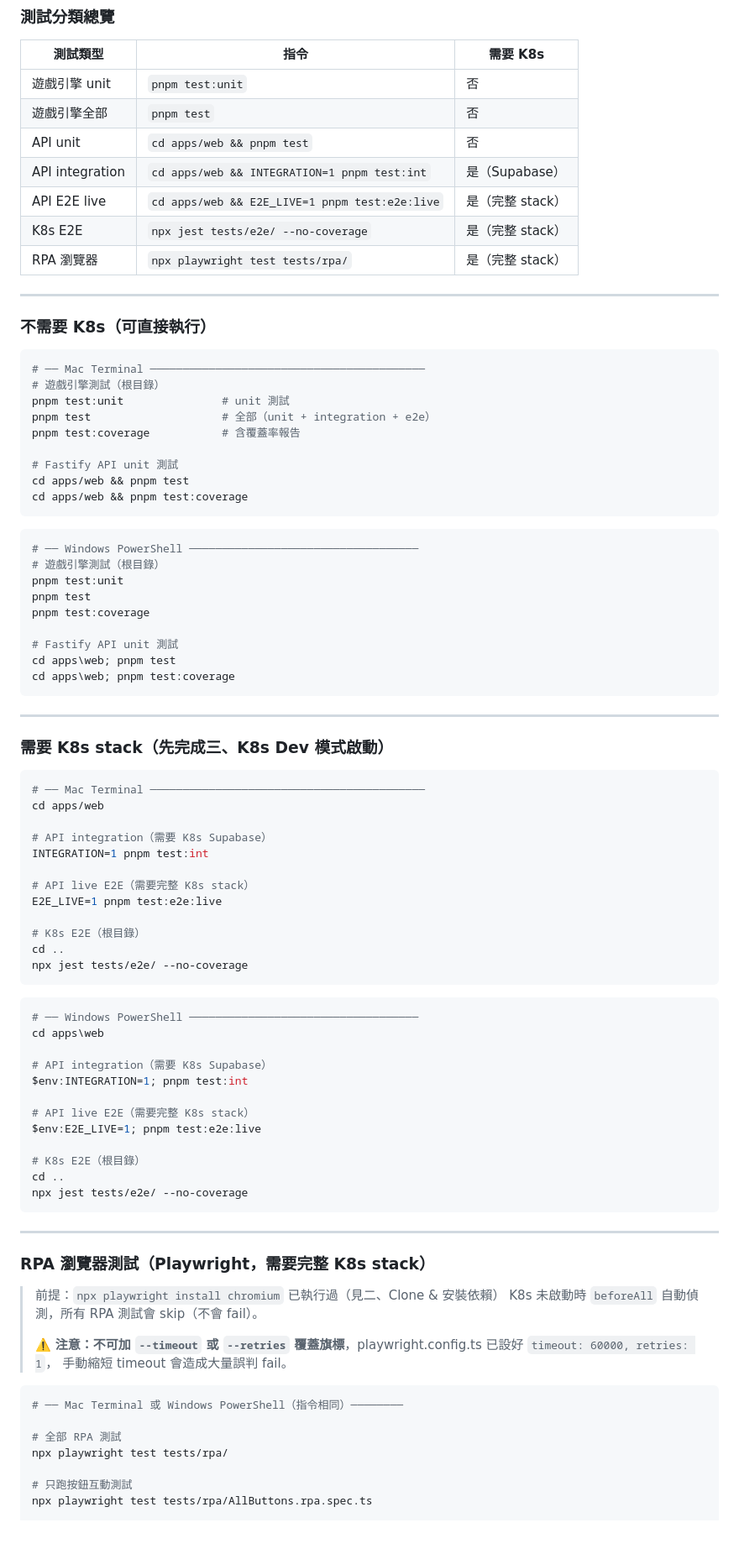
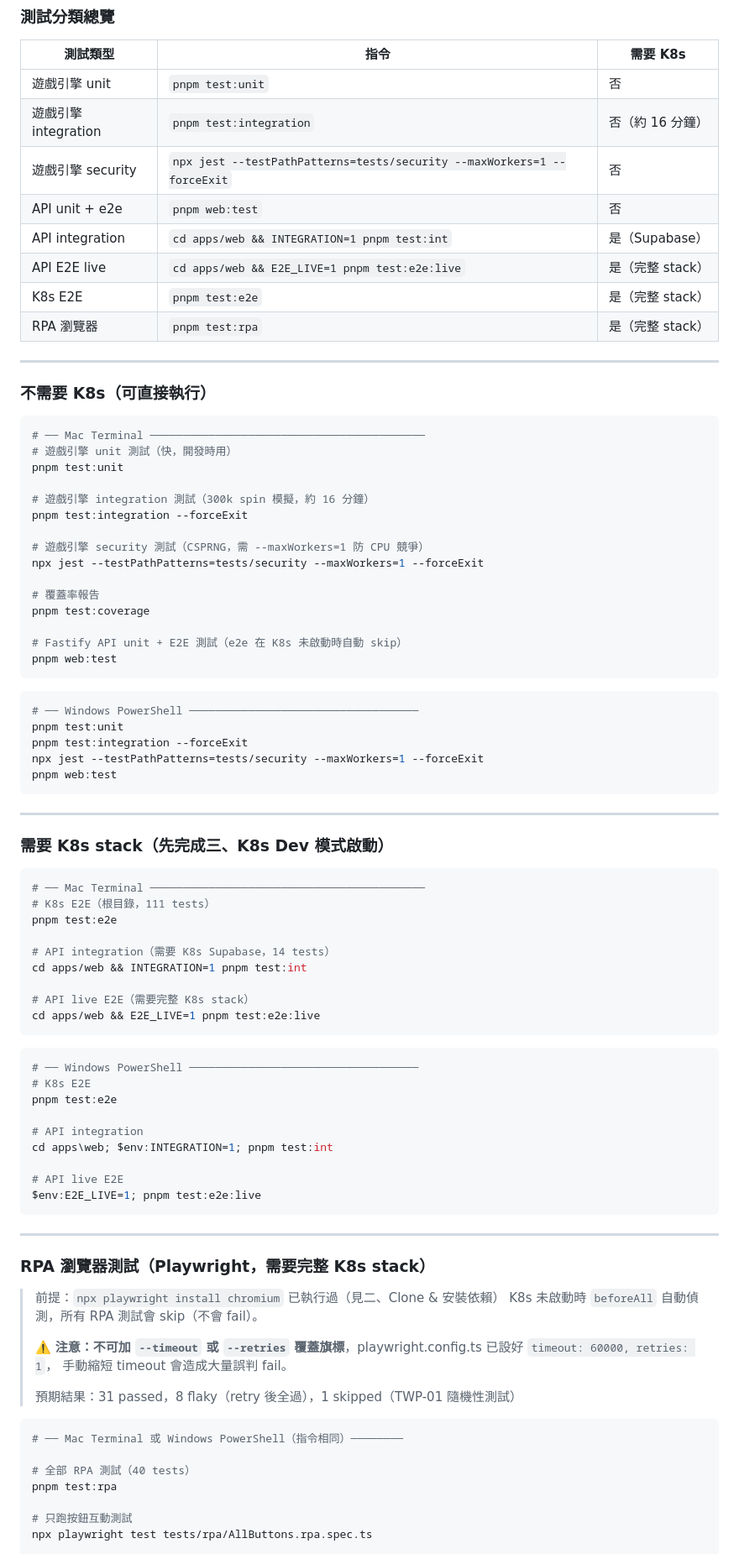
Before and after one commit to ibalasite/thunder-blessing-slot, a Markdown page: README.md, the part around one of its changes. Shown at 84% size. Drawn GitHub-style; blank space fills up the shorter version.

Commit message:
docs: sync README test commands and counts with current state
- Add security tests section (26 tests, requires --maxWorkers=1)
- Fix K8s E2E command: --no-coverage is not a valid Jest flag → use pnpm test:e2e
- Replace pnpm test (root) with per-suite commands for clarity
- Use pnpm test:rpa / pnpm web:test consistent with package.json scripts
- Update test counts: 828 game engine + 293 API + 111 K8s E2E + 40 RPA

Co-Authored-By: Claude Sonnet 4.6 <noreply@anthropic.com>

````diff
--- a/README.md
+++ b/README.md
@@ -350,12 +350,13 @@ http://localhost:30080?apiUrl=http://localhost:3001
 | 測試類型 | 指令 | 需要 K8s |
 |---------|------|---------|
 | 遊戲引擎 unit | `pnpm test:unit` | 否 |
-| 遊戲引擎全部 | `pnpm test` | 否 |
-| API unit | `cd apps/web && pnpm test` | 否 |
+| 遊戲引擎 integration | `pnpm test:integration` | 否（約 16 分鐘）|
+| 遊戲引擎 security | `npx jest --testPathPatterns=tests/security --maxWorkers=1 --forceExit` | 否 |
+| API unit + e2e | `pnpm web:test` | 否 |
 | API integration | `cd apps/web && INTEGRATION=1 pnpm test:int` | 是（Supabase）|
 | API E2E live | `cd apps/web && E2E_LIVE=1 pnpm test:e2e:live` | 是（完整 stack）|
-| K8s E2E | `npx jest tests/e2e/ --no-coverage` | 是（完整 stack）|
-| RPA 瀏覽器 | `npx playwright test tests/rpa/` | 是（完整 stack）|
+| K8s E2E | `pnpm test:e2e` | 是（完整 stack）|
+| RPA 瀏覽器 | `pnpm test:rpa` | 是（完整 stack）|
 
 ---
 
@@ -363,26 +364,28 @@ http://localhost:30080?apiUrl=http://localhost:3001
 
 ```bash
 # ── Mac Terminal ──────────────────────────────────────────
-# 遊戲引擎測試（根目錄）
-pnpm test:unit               # unit 測試
-pnpm test                    # 全部（unit + integration + e2e）
-pnpm test:coverage           # 含覆蓋率報告
+# 遊戲引擎 unit 測試（快，開發時用）
+pnpm test:unit
 
-# Fastify API unit 測試
-cd apps/web && pnpm test
-cd apps/web && pnpm test:coverage
+# 遊戲引擎 integration 測試（300k spin 模擬，約 16 分鐘）
+pnpm test:integration --forceExit
+
+# 遊戲引擎 security 測試（CSPRNG，需 --maxWorkers=1 防 CPU 競爭）
+npx jest --testPathPatterns=tests/security --maxWorkers=1 --forceExit
+
+# 覆蓋率報告
+pnpm test:coverage
+
+# Fastify API unit + E2E 測試（e2e 在 K8s 未啟動時自動 skip）
+pnpm web:test
 ```
 
 ```powershell
 # ── Windows PowerShell ───────────────────────────────────
-# 遊戲引擎測試（根目錄）
 pnpm test:unit
-pnpm test
-pnpm test:coverage
-
-# Fastify API unit 測試
-cd apps\web; pnpm test
-cd apps\web; pnpm test:coverage
+pnpm test:integration --forceExit
+npx jest --testPathPatterns=tests/security --maxWorkers=1 --forceExit
+pnpm web:test
 ```
 
 ---
@@ -391,32 +394,26 @@ cd apps\web; pnpm test:coverage
 
 ```bash
 # ── Mac Terminal ──────────────────────────────────────────
-cd apps/web
+# K8s E2E（根目錄，111 tests）
+pnpm test:e2e
 
-# API integration（需要 K8s Supabase）
-INTEGRATION=1 pnpm test:int
+# API integration（需要 K8s Supabase，14 tests）
+cd apps/web && INTEGRATION=1 pnpm test:int
 
 # API live E2E（需要完整 K8s stack）
-E2E_LIVE=1 pnpm test:e2e:live
-
-# K8s E2E（根目錄）
-cd ..
-npx jest tests/e2e/ --no-coverage
+cd apps/web && E2E_LIVE=1 pnpm test:e2e:live
 ```
 
 ```powershell
 # ── Windows PowerShell ───────────────────────────────────
-cd apps\web
+# K8s E2E
+pnpm test:e2e
 
-# API integration（需要 K8s Supabase）
-$env:INTEGRATION=1; pnpm test:int
+# API integration
+cd apps\web; $env:INTEGRATION=1; pnpm test:int
 
-# API live E2E（需要完整 K8s stack）
+# API live E2E
 $env:E2E_LIVE=1; pnpm test:e2e:live
-
-# K8s E2E（根目錄）
-cd ..
-npx jest tests/e2e/ --no-coverage
 ```
 
 ---
@@ -428,12 +425,14 @@ npx jest tests/e2e/ --no-coverage
 >
 > ⚠️ **注意：不可加 `--timeout` 或 `--retries` 覆蓋旗標**，playwright.config.ts 已設好 `timeout: 60000, retries: 1`，
 > 手動縮短 timeout 會造成大量誤判 fail。
+>
+> 預期結果：31 passed，8 flaky（retry 後全過），1 skipped（TWP-01 隨機性測試）
 
 ```bash
 # ── Mac Terminal 或 Windows PowerShell（指令相同）────────
 
-# 全部 RPA 測試
-npx playwright test tests/rpa/
+# 全部 RPA 測試（40 tests）
+pnpm test:rpa
 
 # 只跑按鈕互動測試
 npx playwright test tests/rpa/AllButtons.rpa.spec.ts
````
Also changed, not shown: other parts of README.md (+2 -2 lines).
